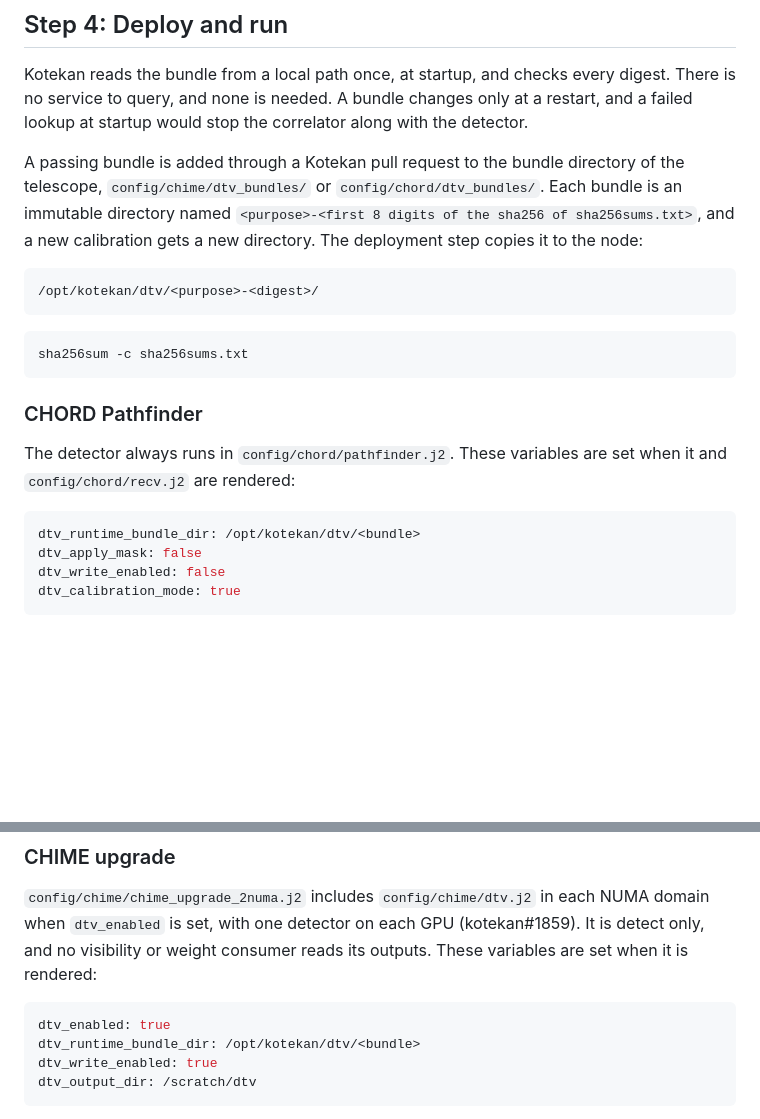
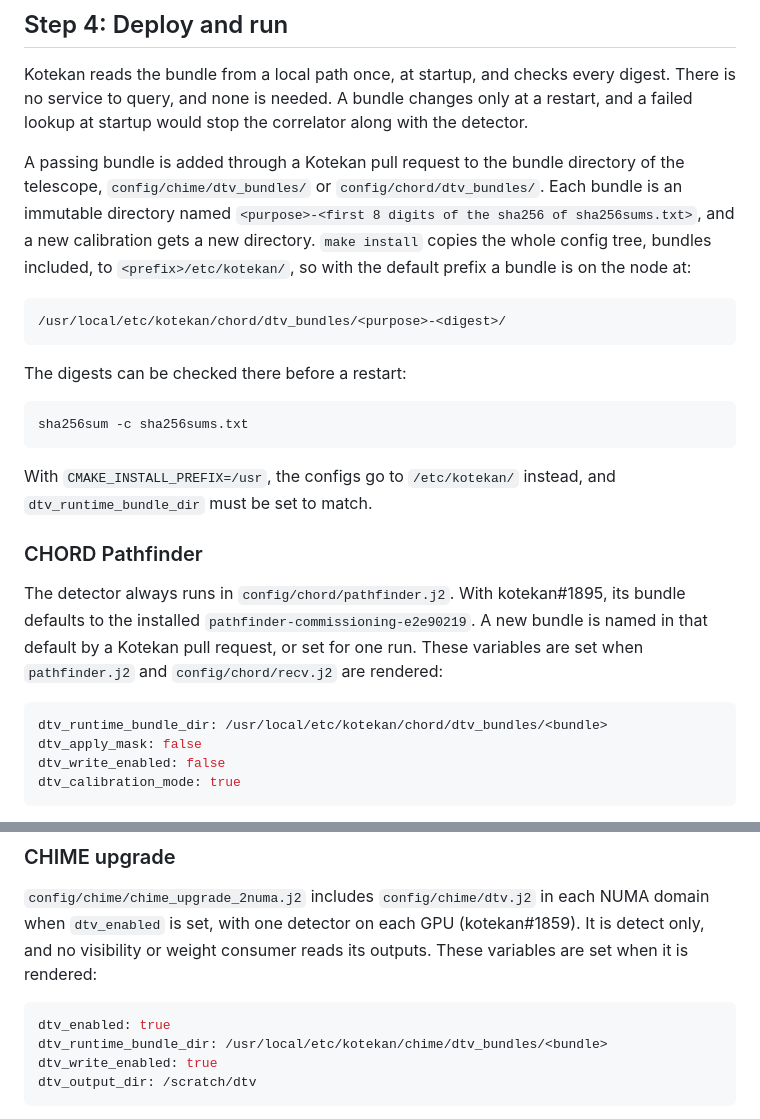
Before and after one commit to WVURAIL/pilotproxy, a Markdown page: docs/RUNNING_THE_DETECTOR.md, 2 parts joined by grey strips. Drawn GitHub-style; blank space fills up the shorter version.

Commit message:
Use the installed bundle path in the detector guide (#34)

````diff
--- a/docs/RUNNING_THE_DETECTOR.md
+++ b/docs/RUNNING_THE_DETECTOR.md
@@ -126,22 +126,26 @@ Kotekan's `tests/ci-scripts/pilotproxy/run_pilotproxy_tests.sh` tests the code,
 
 Kotekan reads the bundle from a local path once, at startup, and checks every digest. There is no service to query, and none is needed. A bundle changes only at a restart, and a failed lookup at startup would stop the correlator along with the detector.
 
-A passing bundle is added through a Kotekan pull request to the bundle directory of the telescope, `config/chime/dtv_bundles/` or `config/chord/dtv_bundles/`. Each bundle is an immutable directory named `<purpose>-<first 8 digits of the sha256 of sha256sums.txt>`, and a new calibration gets a new directory. The deployment step copies it to the node:
+A passing bundle is added through a Kotekan pull request to the bundle directory of the telescope, `config/chime/dtv_bundles/` or `config/chord/dtv_bundles/`. Each bundle is an immutable directory named `<purpose>-<first 8 digits of the sha256 of sha256sums.txt>`, and a new calibration gets a new directory. `make install` copies the whole config tree, bundles included, to `<prefix>/etc/kotekan/`, so with the default prefix a bundle is on the node at:
 
 ```bash
-/opt/kotekan/dtv/<purpose>-<digest>/
+/usr/local/etc/kotekan/chord/dtv_bundles/<purpose>-<digest>/
 ```
+
+The digests can be checked there before a restart:
 
 ```bash
 sha256sum -c sha256sums.txt
 ```
 
+With `CMAKE_INSTALL_PREFIX=/usr`, the configs go to `/etc/kotekan/` instead, and `dtv_runtime_bundle_dir` must be set to match.
+
 ### CHORD Pathfinder
 
-The detector always runs in `config/chord/pathfinder.j2`. These variables are set when it and `config/chord/recv.j2` are rendered:
+The detector always runs in `config/chord/pathfinder.j2`. With kotekan#1895, its bundle defaults to the installed `pathfinder-commissioning-e2e90219`. A new bundle is named in that default by a Kotekan pull request, or set for one run. These variables are set when `pathfinder.j2` and `config/chord/recv.j2` are rendered:
 
 ```yaml
-dtv_runtime_bundle_dir: /opt/kotekan/dtv/<bundle>
+dtv_runtime_bundle_dir: /usr/local/etc/kotekan/chord/dtv_bundles/<bundle>
 dtv_apply_mask: false
 dtv_write_enabled: false
 dtv_calibration_mode: true
@@ -193,7 +197,7 @@ The bundle of the run must bind the control, or `plan-run` stops, because the ru
 
 ```yaml
 dtv_enabled: true
-dtv_runtime_bundle_dir: /opt/kotekan/dtv/<bundle>
+dtv_runtime_bundle_dir: /usr/local/etc/kotekan/chime/dtv_bundles/<bundle>
 dtv_write_enabled: true
 dtv_output_dir: /scratch/dtv
 ```
````
